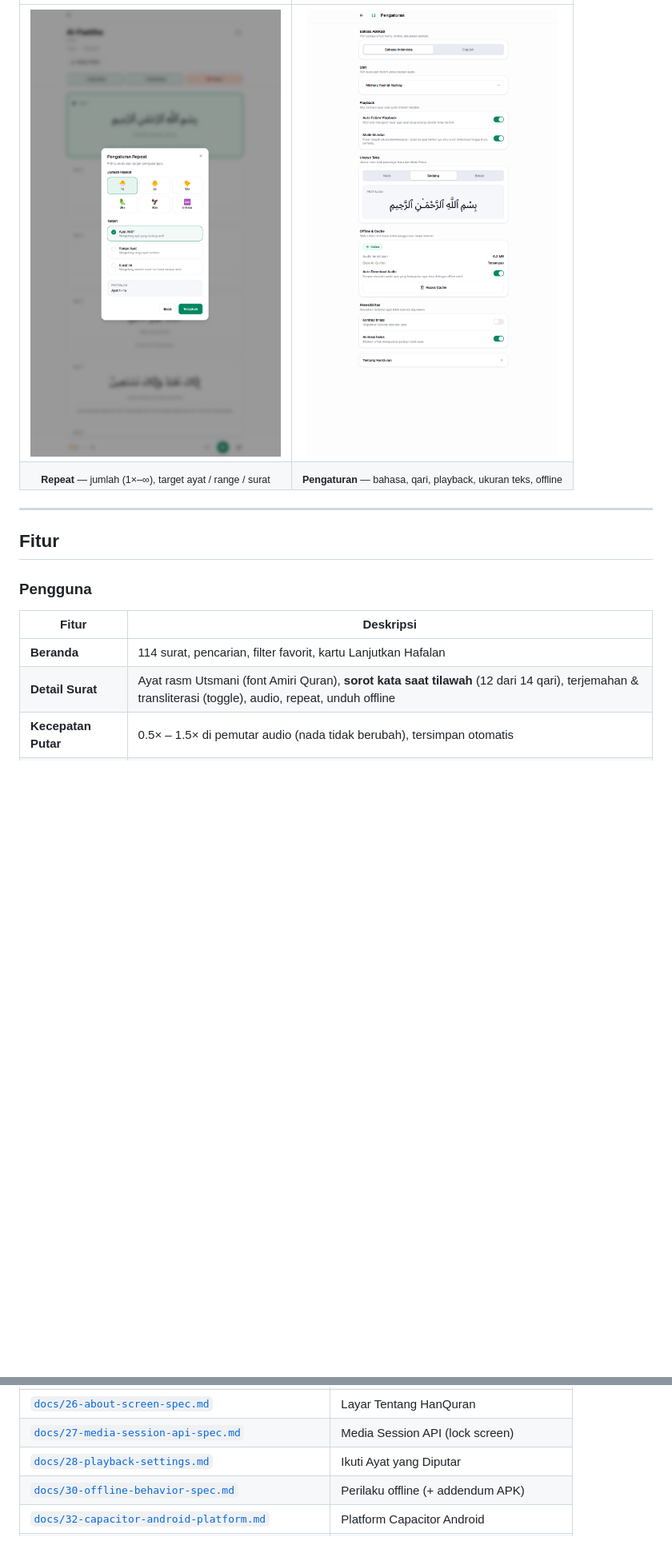
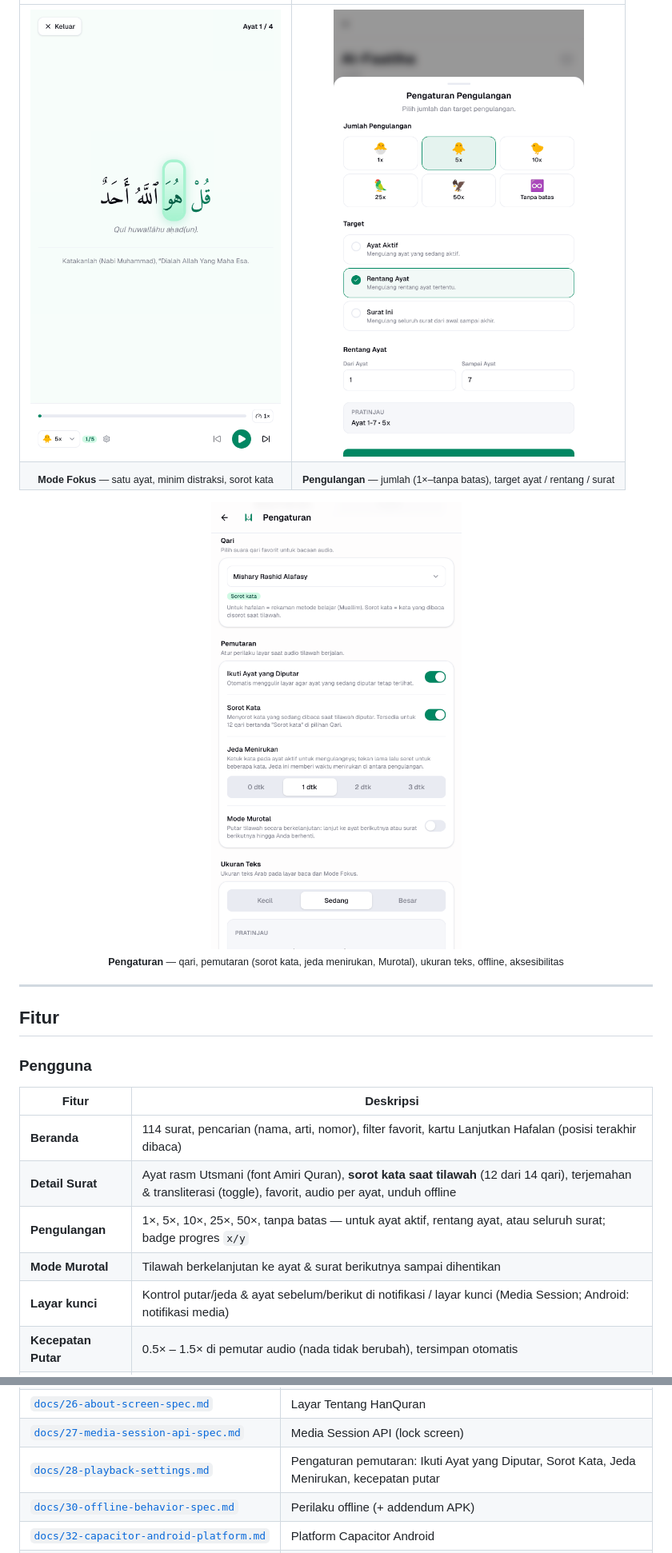
Before and after one commit to raqolbi/hanquran-app, a Markdown page: README.md, 2 parts joined by grey strips. Shown at 80% size. Drawn GitHub-style; pictures changed too: docs/images/mode-fokus.png, docs/images/pengaturan-repeat.png, docs/images/pengaturan.png; blank space fills up the shorter version.

```diff
--- a/README.md
+++ b/README.md
@@ -101,6 +102,11 @@ Pratinjau antarmuka HanQuran — mobile-first, UI Bahasa Indonesia.
 | :---: | :---: |
-| <img src="./docs/images/pengaturan-repeat.png" alt="Dialog Pengaturan Pengulangan — jumlah dan target pengulangan" width="360" /> | <img src="./docs/images/pengaturan.png" alt="Halaman Pengaturan — bahasa, qari, playback, offline, aksesibilitas" width="360" /> |
-| <sub><strong>Repeat</strong> — jumlah (1×–∞), target ayat / range / surat</sub> | <sub><strong>Pengaturan</strong> — bahasa, qari, playback, ukuran teks, offline</sub> |
+| <img src="./docs/images/mode-fokus.png" alt="Mode Fokus — satu ayat Al-Ikhlas per layar dengan sorot kata dan kontrol audio" width="360" /> | <img src="./docs/images/pengaturan-repeat.png" alt="Dialog Pengaturan Pengulangan — jumlah dan target pengulangan, rentang ayat" width="360" /> |
+| <sub><strong>Mode Fokus</strong> — satu ayat, minim distraksi, sorot kata</sub> | <sub><strong>Pengulangan</strong> — jumlah (1×–tanpa batas), target ayat / rentang / surat</sub> |
+
+<p align="center">
+  <img src="./docs/images/pengaturan.png" alt="Halaman Pengaturan — qari bertanda Sorot kata, Ikuti Ayat yang Diputar, Sorot Kata, Jeda Menirukan, Mode Murotal, ukuran teks" width="360" />
+  <br><sub><strong>Pengaturan</strong> — qari, pemutaran (sorot kata, jeda menirukan, Murotal), ukuran teks, offline, aksesibilitas</sub>
+</p>
 
 ---
 
@@ -110,8 +116,11 @@ Pratinjau antarmuka HanQuran — mobile-first, UI Bahasa Indonesia.
 
 | Fitur | Deskripsi |
 |-------|-----------|
-| **Beranda** | 114 surat, pencarian, filter favorit, kartu Lanjutkan Hafalan |
-| **Detail Surat** | Ayat rasm Utsmani (font Amiri Quran), **sorot kata saat tilawah** (12 dari 14 qari), terjemahan & transliterasi (toggle), audio, repeat, unduh offline |
+| **Beranda** | 114 surat, pencarian (nama, arti, nomor), filter favorit, kartu Lanjutkan Hafalan (posisi terakhir dibaca) |
+| **Detail Surat** | Ayat rasm Utsmani (font Amiri Quran), **sorot kata saat tilawah** (12 dari 14 qari), terjemahan & transliterasi (toggle), favorit, audio per ayat, unduh offline |
+| **Pengulangan** | 1×, 5×, 10×, 25×, 50×, tanpa batas — untuk ayat aktif, rentang ayat, atau seluruh surat; badge progres `x/y` |
+| **Mode Murotal** | Tilawah berkelanjutan ke ayat & surat berikutnya sampai dihentikan |
+| **Layar kunci** | Kontrol putar/jeda & ayat sebelum/berikut di notifikasi / layar kunci (Media Session; Android: notifikasi media) |
 | **Kecepatan Putar** | 0.5× – 1.5× di pemutar audio (nada tidak berubah), tersimpan otomatis |
 | **Ulang Kata** | Ketuk kata di ayat aktif → diulang terus; tekan lama lalu seret → ulang rentang kata; jeda menirukan 0–3 dtk |
 | **Mode Fokus** | Satu ayat per layar, navigasi ayat (juga ← / → dan Spasi di keyboard), audio & repeat, sorot kata, ulang kata |
@@ -346,7 +361,7 @@ Catatan rilis: [`RELEASE.md`](./RELEASE.md).
 | [`docs/07-api-integration.md`](./docs/07-api-integration.md) | Sumber data & integrasi |
 | [`docs/26-about-screen-spec.md`](./docs/26-about-screen-spec.md) | Layar Tentang HanQuran |
 | [`docs/27-media-session-api-spec.md`](./docs/27-media-session-api-spec.md) | Media Session API (lock screen) |
-| [`docs/28-playback-settings.md`](./docs/28-playback-settings.md) | Ikuti Ayat yang Diputar |
+| [`docs/28-playback-settings.md`](./docs/28-playback-settings.md) | Pengaturan pemutaran: Ikuti Ayat yang Diputar, Sorot Kata, Jeda Menirukan, kecepatan putar |
 | [`docs/30-offline-behavior-spec.md`](./docs/30-offline-behavior-spec.md) | Perilaku offline (+ addendum APK) |
 | [`docs/32-capacitor-android-platform.md`](./docs/32-capacitor-android-platform.md) | Platform Capacitor Android |
 | [`docs/33-play-store-privacy-and-data-safety.md`](./docs/33-play-store-privacy-and-data-safety.md) | Privasi & Data safety Play |
```
Also changed, not shown: other parts of README.md (+25 -18 lines), docs/images/beranda.png, docs/images/detail-surat.png, docs/images/ulang-kata.png (added).
